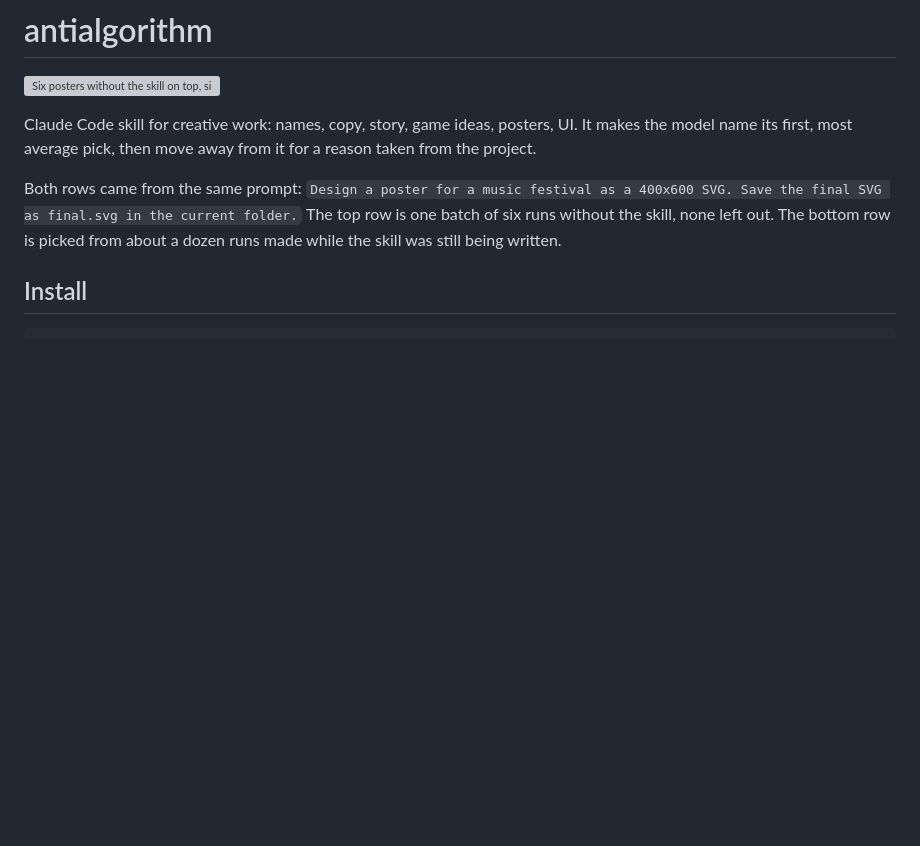
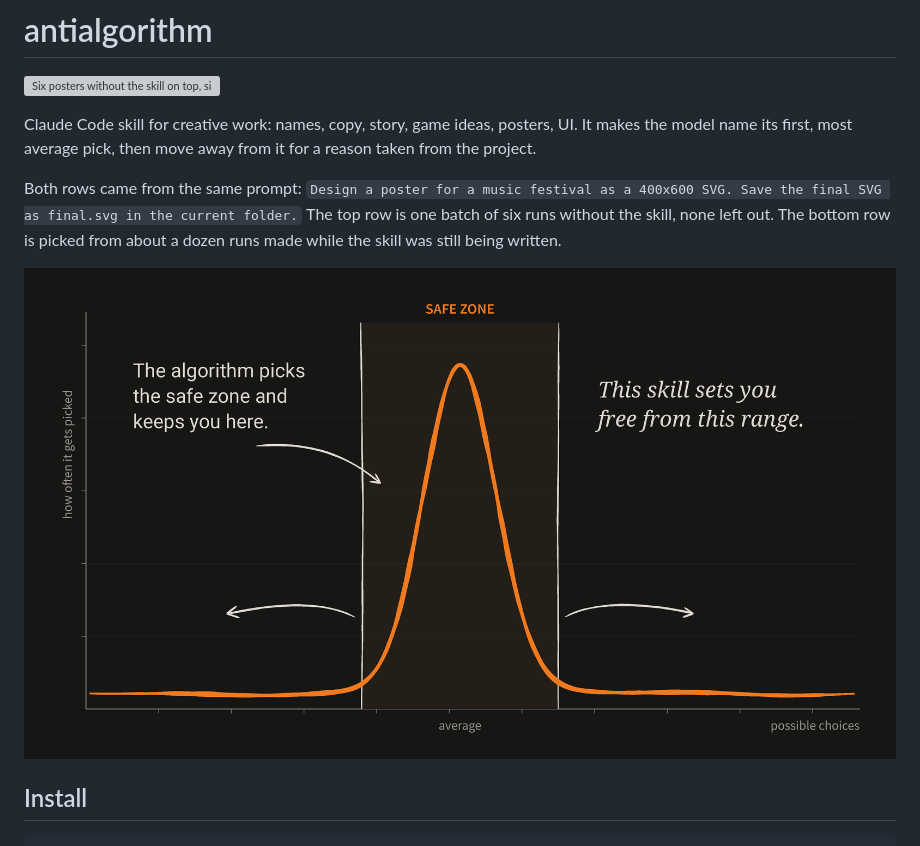
Before and after one commit to Conrekatsu/antialgorithm, a Markdown page: README.md, the part around the change. Rendered like a GitHub page; pictures changed too: images/graph.png (added); blank space fills up the shorter version; grey boxes are pictures that could not be loaded.

Commit message:
Add safe zone chart to README

```diff
--- a/README.md
+++ b/README.md
@@ -5,6 +5,8 @@
 Claude Code skill for creative work: names, copy, story, game ideas, posters, UI. It makes the model name its first, most average pick, then move away from it for a reason taken from the project.
 
 Both rows came from the same prompt: `Design a poster for a music festival as a 400x600 SVG. Save the final SVG as final.svg in the current folder.` The top row is one batch of six runs without the skill, none left out. The bottom row is picked from about a dozen runs made while the skill was still being written.
+
+![Chart of how often a choice gets picked: a tall peak around the average marked as the safe zone, flat on both sides](images/graph.png)
 
 ## Install
 
```
